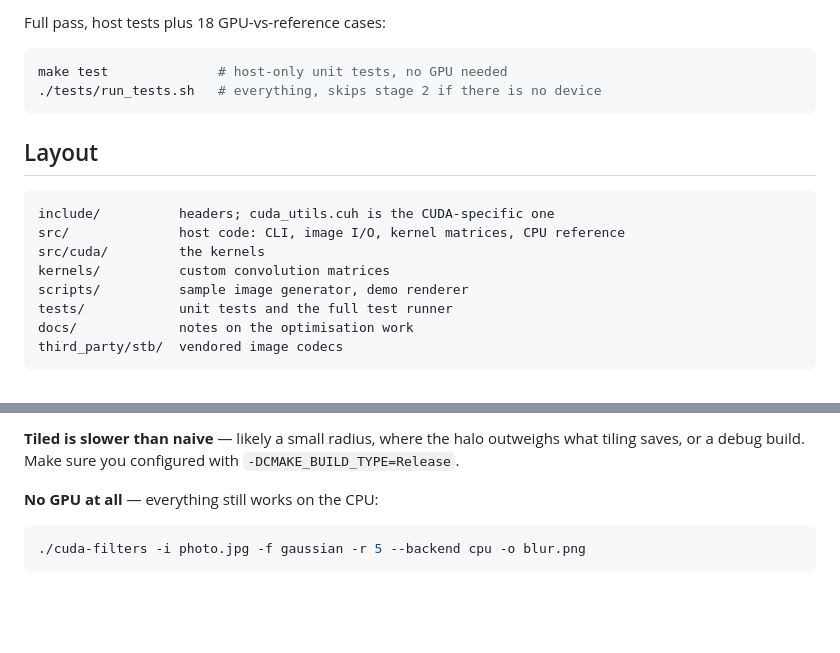
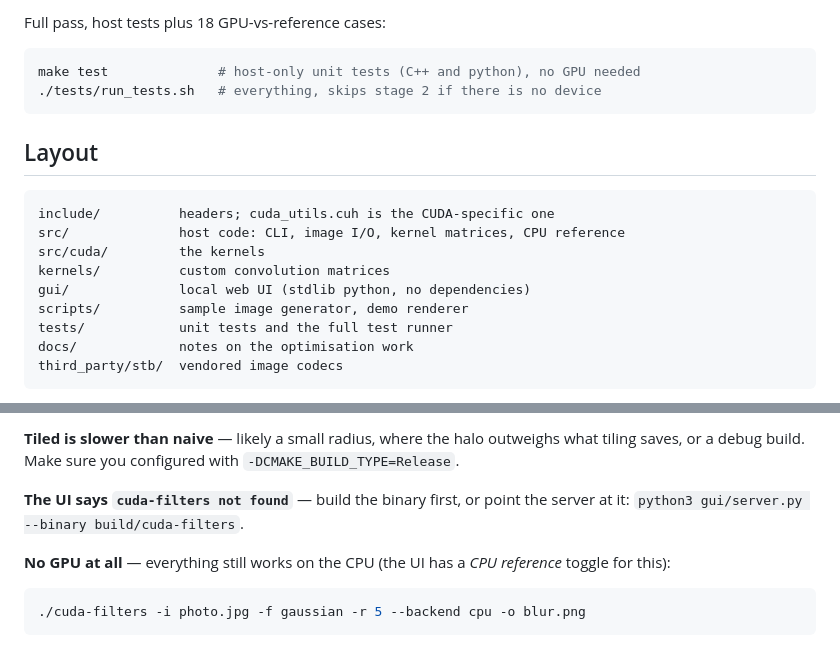
Before and after one commit to vallagenakisu/cuda-image-filters, a Markdown page: README.md, 2 parts joined by grey strips. Drawn GitHub-style; blank space fills up the shorter version.

````diff
--- a/README.md
+++ b/README.md
@@ -226,7 +255,7 @@ and the reference call the same inline helpers in
 Full pass, host tests plus 18 GPU-vs-reference cases:
 
 ```bash
-make test              # host-only unit tests, no GPU needed
+make test              # host-only unit tests (C++ and python), no GPU needed
 ./tests/run_tests.sh   # everything, skips stage 2 if there is no device
 ```
 
@@ -237,6 +266,7 @@ include/          headers; cuda_utils.cuh is the CUDA-specific one
 src/              host code: CLI, image I/O, kernel matrices, CPU reference
 src/cuda/         the kernels
 kernels/          custom convolution matrices
+gui/              local web UI (stdlib python, no dependencies)
 scripts/          sample image generator, demo renderer
 tests/            unit tests and the full test runner
 docs/             notes on the optimisation work
@@ -275,7 +305,11 @@ large for the kernel's register use. Try `--block 16x16` or `--block 8x8`.
 outweighs what tiling saves, or a debug build. Make sure you configured with
 `-DCMAKE_BUILD_TYPE=Release`.
 
-**No GPU at all** — everything still works on the CPU:
+**The UI says `cuda-filters not found`** — build the binary first, or point the
+server at it: `python3 gui/server.py --binary build/cuda-filters`.
+
+**No GPU at all** — everything still works on the CPU (the UI has a
+*CPU reference* toggle for this):
 
 ```bash
 ./cuda-filters -i photo.jpg -f gaussian -r 5 --backend cpu -o blur.png
````
Also changed, not shown: other parts of README.md (+29 -0 lines), docs/ui.png (added), 7 other files.
